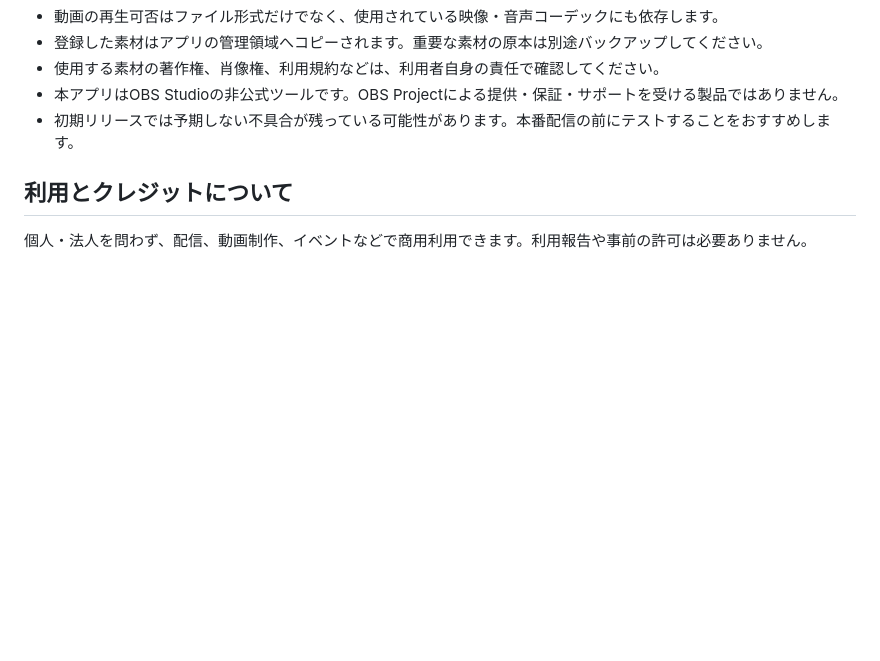
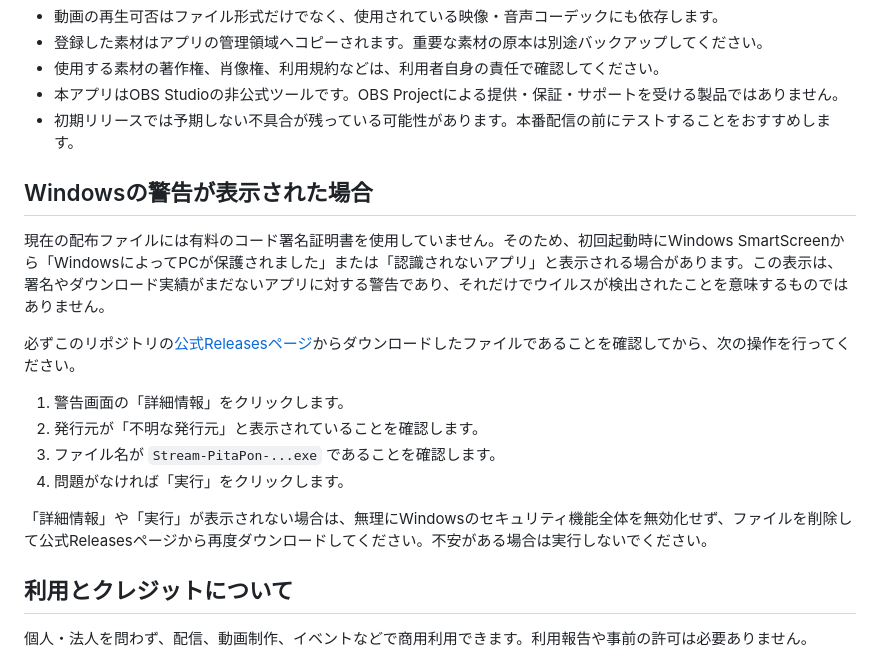
Before and after one commit to sorilin/stream-pitapon, a Markdown page: README.md, the part around the change. Rendered like a GitHub page; blank space fills up the shorter version.

Commit message:
Document unsigned app warning steps

```diff
--- a/README.md
+++ b/README.md
@@ -44,6 +44,19 @@
 - 使用する素材の著作権、肖像権、利用規約などは、利用者自身の責任で確認してください。
 - 本アプリはOBS Studioの非公式ツールです。OBS Projectによる提供・保証・サポートを受ける製品ではありません。
 - 初期リリースでは予期しない不具合が残っている可能性があります。本番配信の前にテストすることをおすすめします。
+
+## Windowsの警告が表示された場合
+
+現在の配布ファイルには有料のコード署名証明書を使用していません。そのため、初回起動時にWindows SmartScreenから「WindowsによってPCが保護されました」または「認識されないアプリ」と表示される場合があります。この表示は、署名やダウンロード実績がまだないアプリに対する警告であり、それだけでウイルスが検出されたことを意味するものではありません。
+
+必ずこのリポジトリの[公式Releasesページ](https://github.com/sorilin/stream-pitapon/releases)からダウンロードしたファイルであることを確認してから、次の操作を行ってください。
+
+1. 警告画面の「詳細情報」をクリックします。
+2. 発行元が「不明な発行元」と表示されていることを確認します。
+3. ファイル名が `Stream-PitaPon-...exe` であることを確認します。
+4. 問題がなければ「実行」をクリックします。
+
+「詳細情報」や「実行」が表示されない場合は、無理にWindowsのセキュリティ機能全体を無効化せず、ファイルを削除して公式Releasesページから再度ダウンロードしてください。不安がある場合は実行しないでください。
 
 ## 利用とクレジットについて
 
```
